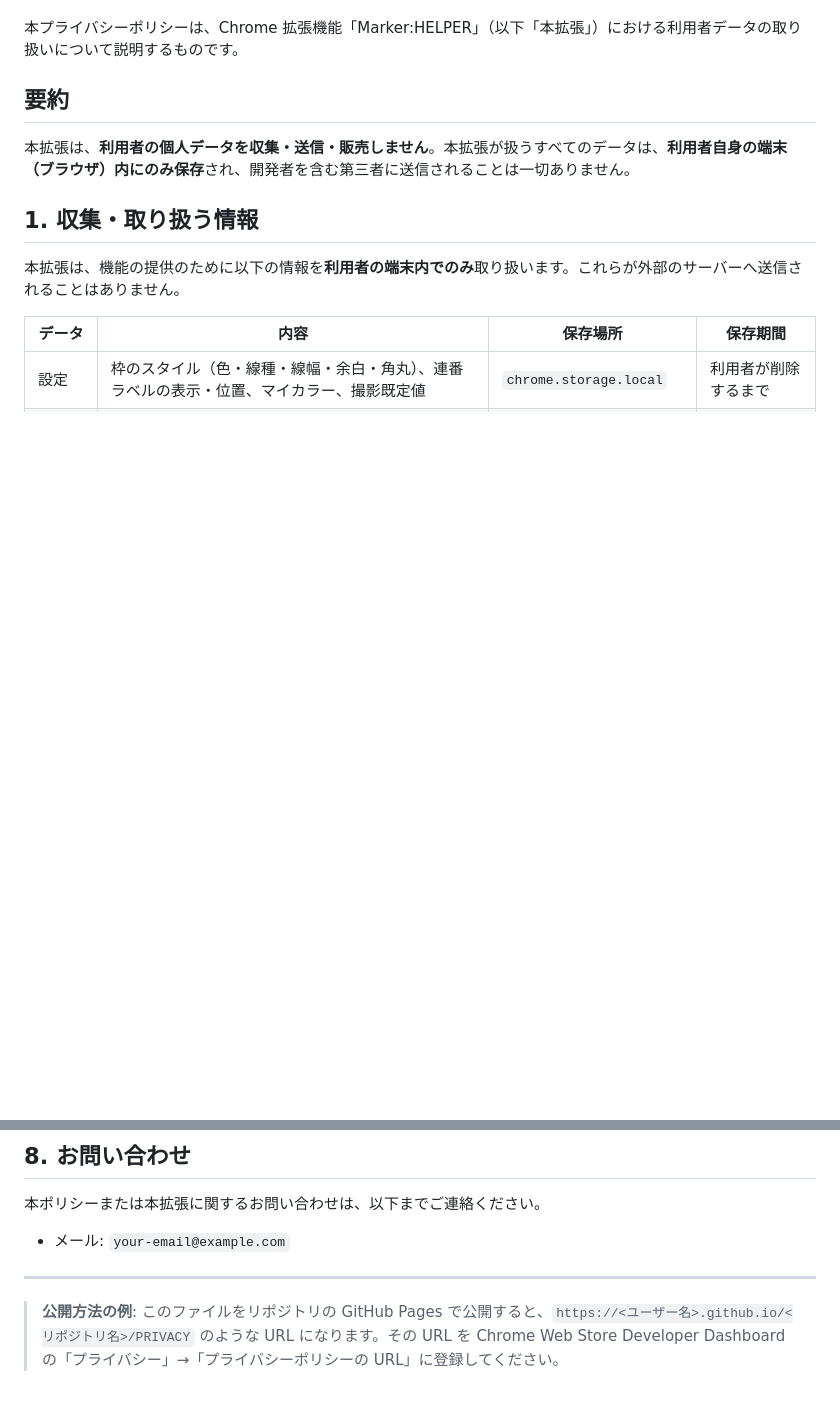
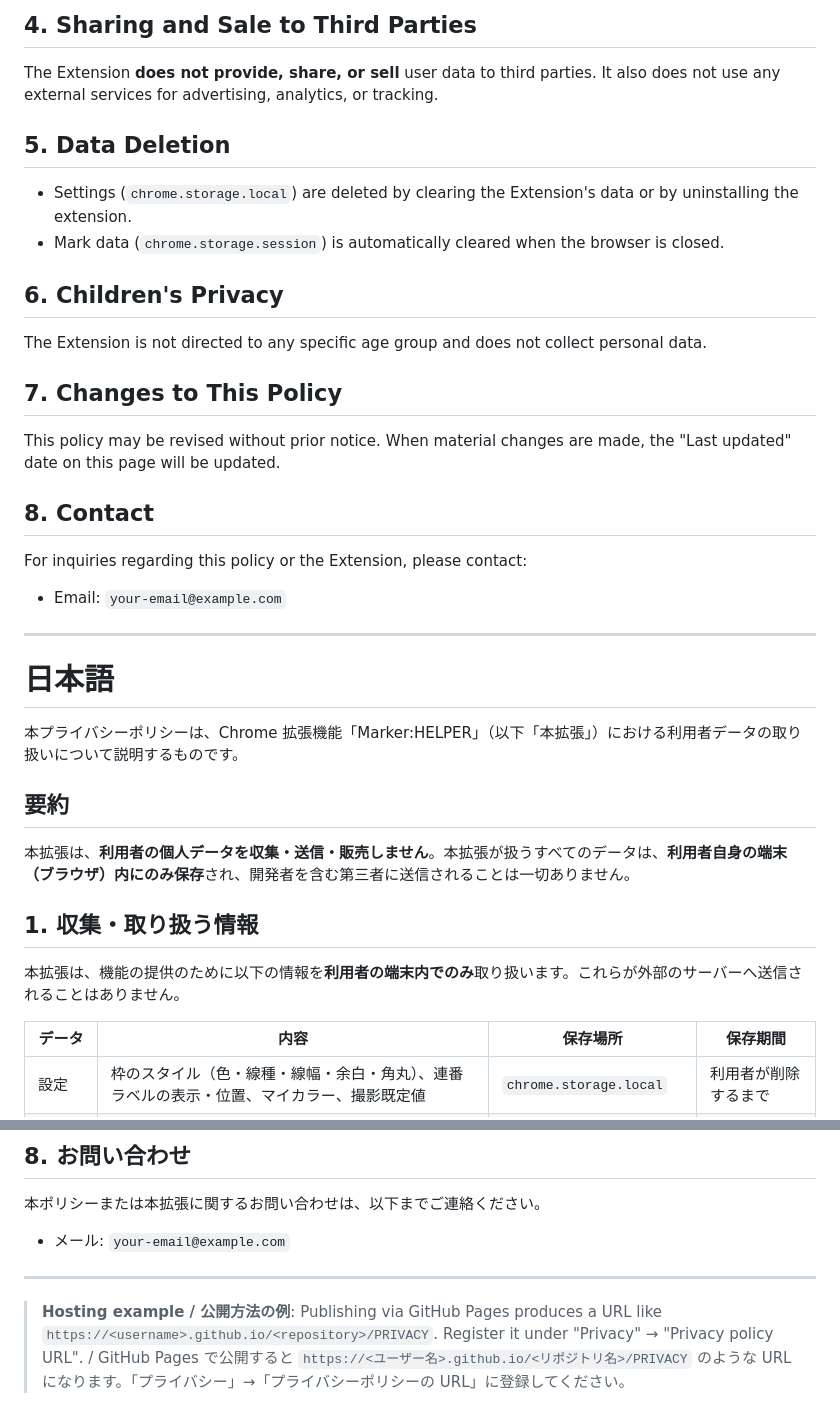
Before and after one commit to tksz-mycom/marker-helper, a Markdown page: docs/PRIVACY.md, 2 parts joined by grey strips. Drawn GitHub-style; blank space fills up the shorter version.

```diff
--- a/docs/PRIVACY.md
+++ b/docs/PRIVACY.md
@@ -9,3 +55,31 @@
+## 4. Sharing and Sale to Third Parties
+
+The Extension **does not provide, share, or sell** user data to third parties. It also does not use any external services for advertising, analytics, or tracking.
+
+## 5. Data Deletion
+
+- Settings (`chrome.storage.local`) are deleted by clearing the Extension's data or by uninstalling the extension.
+- Mark data (`chrome.storage.session`) is automatically cleared when the browser is closed.
+
+## 6. Children's Privacy
+
+The Extension is not directed to any specific age group and does not collect personal data.
+
+## 7. Changes to This Policy
+
+This policy may be revised without prior notice. When material changes are made, the "Last updated" date on this page will be updated.
+
+## 8. Contact
+
+For inquiries regarding this policy or the Extension, please contact:
+
+- Email: `your-email@example.com`
+
+---
+
+<a id="日本語"></a>
+
+# 日本語
 
 本プライバシーポリシーは、Chrome 拡張機能「Marker:HELPER」（以下「本拡張」）における利用者データの取り扱いについて説明するものです。
 
@@ -71,4 +143,4 @@
 
 ---
 
-> **公開方法の例**: このファイルをリポジトリの GitHub Pages で公開すると、`https://<ユーザー名>.github.io/<リポジトリ名>/PRIVACY` のような URL になります。その URL を Chrome Web Store Developer Dashboard の「プライバシー」→「プライバシーポリシーの URL」に登録してください。
+> **Hosting example / 公開方法の例**: Publishing via GitHub Pages produces a URL like `https://<username>.github.io/<repository>/PRIVACY`. Register it under "Privacy" → "Privacy policy URL". / GitHub Pages で公開すると `https://<ユーザー名>.github.io/<リポジトリ名>/PRIVACY` のような URL になります。「プライバシー」→「プライバシーポリシーの URL」に登録してください。
```
Also changed, not shown: other parts of docs/PRIVACY.md (+52 -8 lines).
